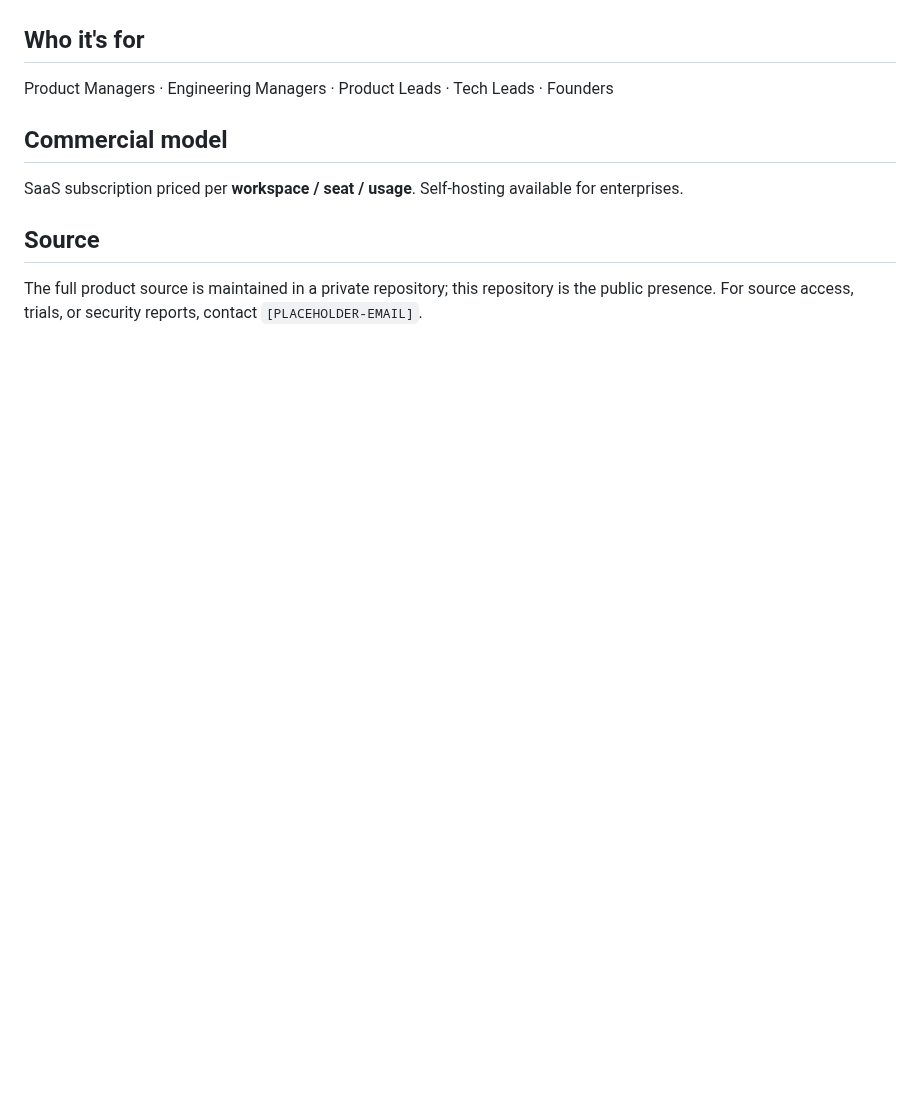
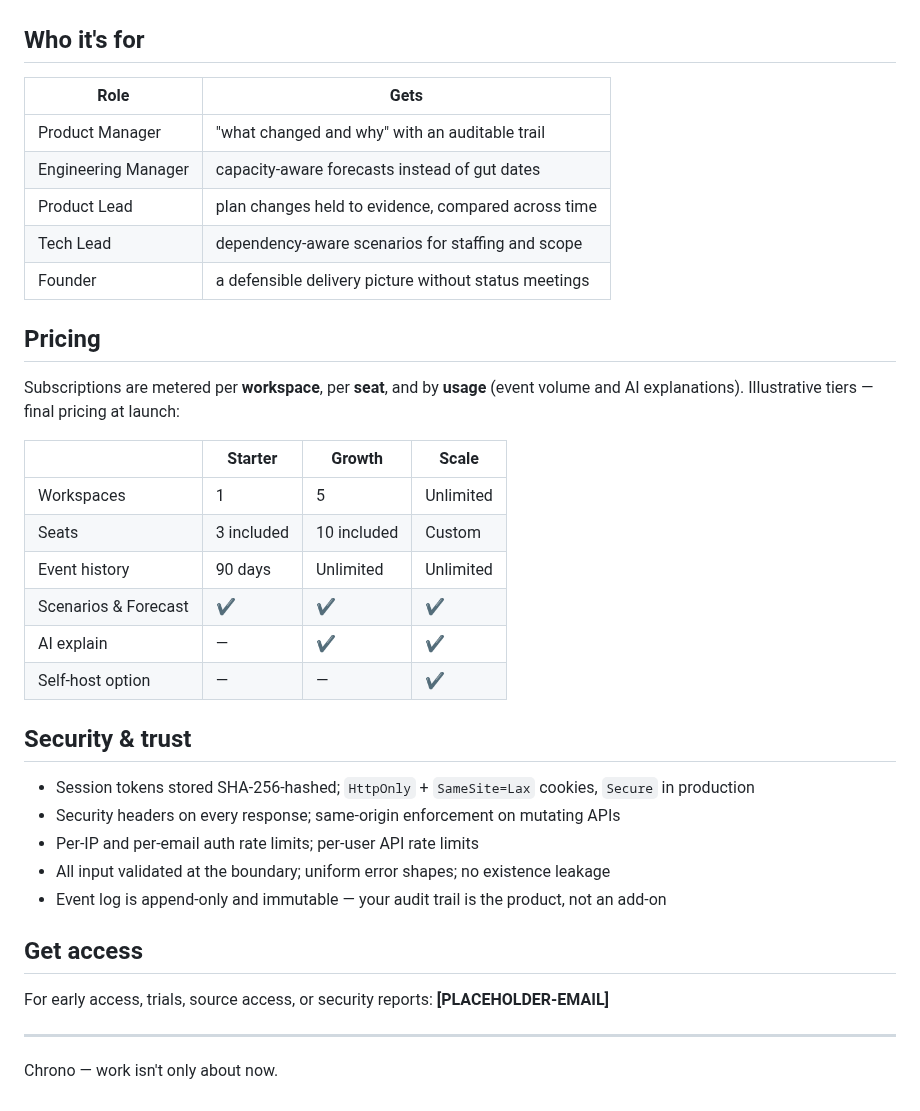
Before and after one commit to Mike-Animal-Counseling/chrono-public, a Markdown page: README.md, the part around one of its changes. GitHub-like rendering; blank space fills up the shorter version.

```diff
--- a/README.md
+++ b/README.md
@@ -25,12 +49,39 @@ Chrono is an event-sourced decision workspace for teams that ship software. Ever
 
 ## Who it's for
 
-Product Managers · Engineering Managers · Product Leads · Tech Leads · Founders
+| Role | Gets |
+| --- | --- |
+| Product Manager | "what changed and why" with an auditable trail |
+| Engineering Manager | capacity-aware forecasts instead of gut dates |
+| Product Lead | plan changes held to evidence, compared across time |
+| Tech Lead | dependency-aware scenarios for staffing and scope |
+| Founder | a defensible delivery picture without status meetings |
 
-## Commercial model
+## Pricing
 
-SaaS subscription priced per **workspace / seat / usage**. Self-hosting available for enterprises.
+Subscriptions are metered per **workspace**, per **seat**, and by **usage** (event volume and AI explanations). Illustrative tiers — final pricing at launch:
 
-## Source
+| | Starter | Growth | Scale |
+| --- | --- | --- | --- |
+| Workspaces | 1 | 5 | Unlimited |
+| Seats | 3 included | 10 included | Custom |
+| Event history | 90 days | Unlimited | Unlimited |
+| Scenarios & Forecast | ✔ | ✔ | ✔ |
+| AI explain | — | ✔ | ✔ |
+| Self-host option | — | — | ✔ |
 
-The full product source is maintained in a private repository; this repository is the public presence. For source access, trials, or security reports, contact `[PLACEHOLDER-EMAIL]`.
+## Security & trust
+
+- Session tokens stored SHA-256-hashed; `HttpOnly` + `SameSite=Lax` cookies, `Secure` in production
+- Security headers on every response; same-origin enforcement on mutating APIs
+- Per-IP and per-email auth rate limits; per-user API rate limits
+- All input validated at the boundary; uniform error shapes; no existence leakage
+- Event log is append-only and immutable — your audit trail is the product, not an add-on
+
+## Get access
+
+For early access, trials, source access, or security reports: **[PLACEHOLDER-EMAIL]**
+
+---
+
+Chrono — work isn't only about now.
```
Also changed, not shown: other parts of README.md (+40 -16 lines), assets/forecast.png (added), 2 other files.
